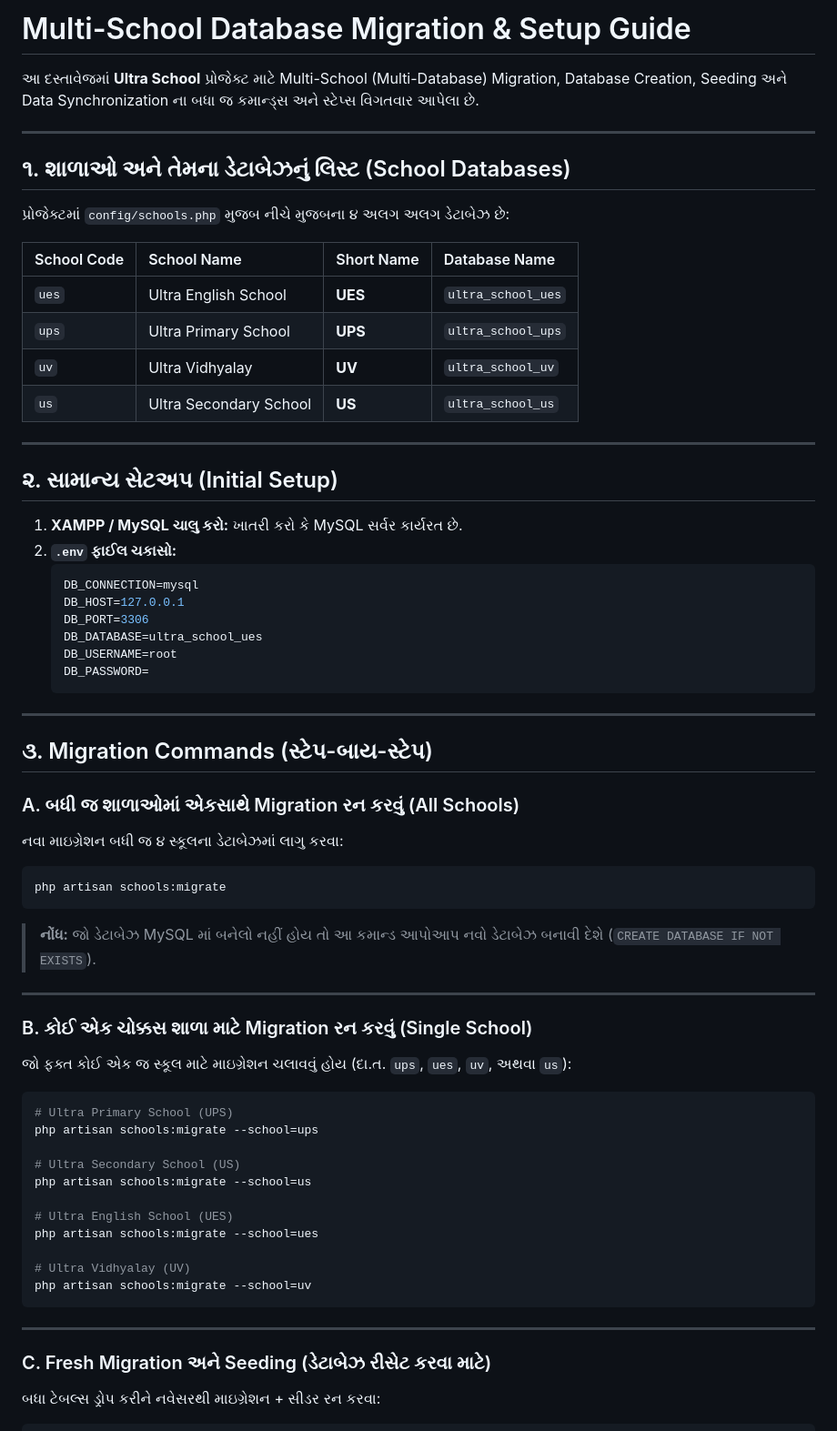
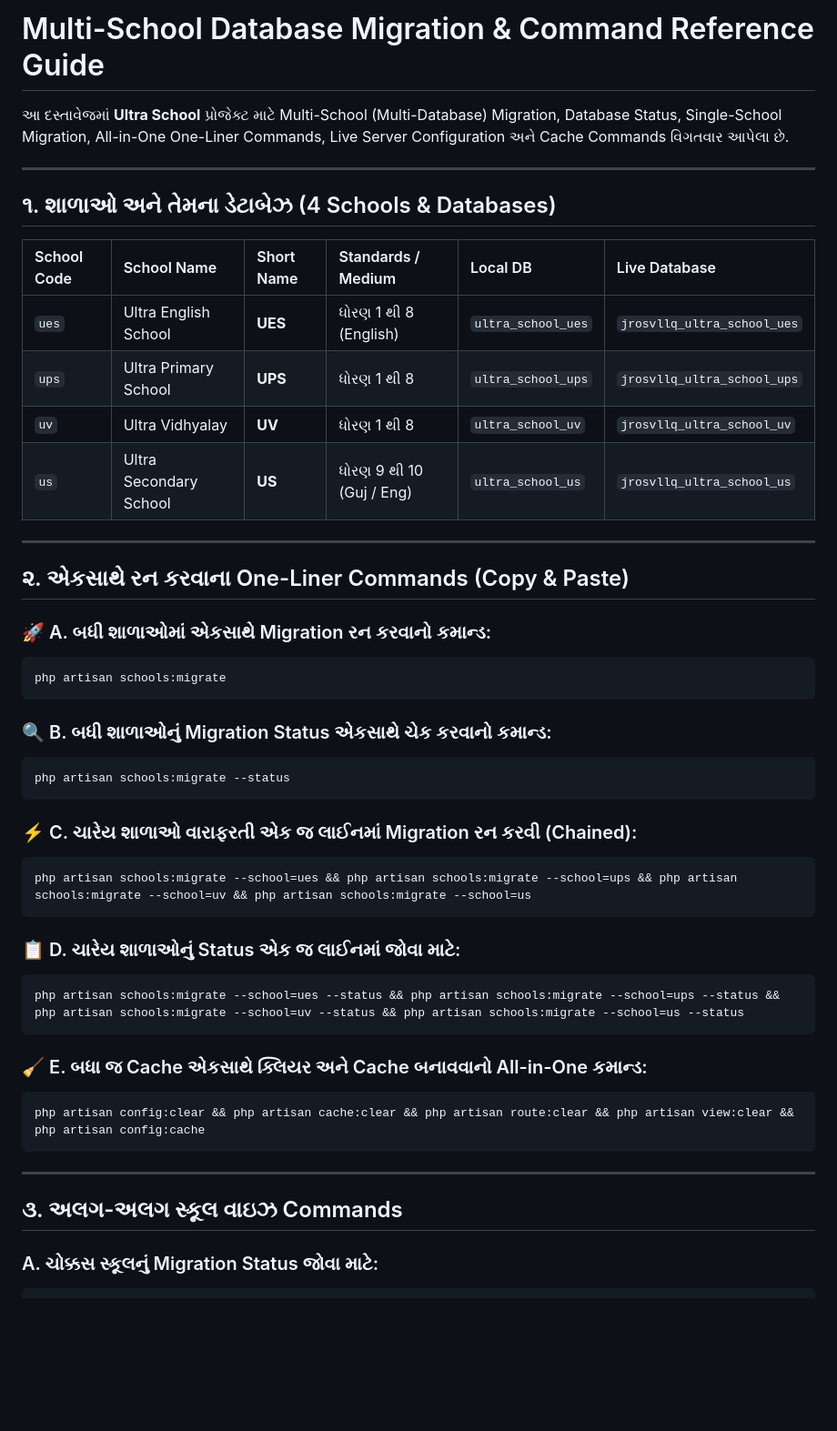
Before and after one commit to ocean-jaygajipara/Ultra-School, a Markdown page: MIGRATION_GUIDE.md, the part around one of its changes. Shown at 91% size. Drawn GitHub-style; blank space fills up the shorter version.

````diff
--- a/MIGRATION_GUIDE.md
+++ b/MIGRATION_GUIDE.md
@@ -1,69 +1,50 @@
-# Multi-School Database Migration & Setup Guide
+# Multi-School Database Migration & Command Reference Guide
 
-આ દસ્તાવેજમાં **Ultra School** પ્રોજેક્ટ માટે Multi-School (Multi-Database) Migration, Database Creation, Seeding અને Data Synchronization ના બધા જ કમાન્ડ્સ અને સ્ટેપ્સ વિગતવાર આપેલા છે.
+આ દસ્તાવેજમાં **Ultra School** પ્રોજેક્ટ માટે Multi-School (Multi-Database) Migration, Database Status, Single-School Migration, All-in-One One-Liner Commands, Live Server Configuration અને Cache Commands વિગતવાર આપેલા છે.
 
 ---
 
-## ૧. શાળાઓ અને તેમના ડેટાબેઝનું લિસ્ટ (School Databases)
+## ૧. શાળાઓ અને તેમના ડેટાબેઝ (4 Schools & Databases)
 
-પ્રોજેક્ટમાં `config/schools.php` મુજબ નીચે મુજબના ૪ અલગ અલગ ડેટાબેઝ છે:
-
-| School Code | School Name | Short Name | Database Name |
-| :--- | :--- | :--- | :--- |
-| `ues` | Ultra English School | **UES** | `ultra_school_ues` |
-| `ups` | Ultra Primary School | **UPS** | `ultra_school_ups` |
-| `uv` | Ultra Vidhyalay | **UV** | `ultra_school_uv` |
-| `us` | Ultra Secondary School | **US** | `ultra_school_us` |
+| School Code | School Name | Short Name | Standards / Medium | Local DB | Live Database |
+| :--- | :--- | :--- | :--- | :--- | :--- |
+| `ues` | Ultra English School | **UES** | ધોરણ 1 થી 8 (English) | `ultra_school_ues` | `jrosvllq_ultra_school_ues` |
+| `ups` | Ultra Primary School | **UPS** | ધોરણ 1 થી 8 | `ultra_school_ups` | `jrosvllq_ultra_school_ups` |
+| `uv` | Ultra Vidhyalay | **UV** | ધોરણ 1 થી 8 | `ultra_school_uv` | `jrosvllq_ultra_school_uv` |
+| `us` | Ultra Secondary School | **US** | ધોરણ 9 થી 10 (Guj / Eng) | `ultra_school_us` | `jrosvllq_ultra_school_us` |
 
 ---
 
-## ૨. સામાન્ય સેટઅપ (Initial Setup)
+## ૨. એકસાથે રન કરવાના One-Liner Commands (Copy & Paste)
 
-1. **XAMPP / MySQL ચાલુ કરો:** ખાતરી કરો કે MySQL સર્વર કાર્યરત છે.
-2. **`.env` ફાઈલ ચકાસો:**
-   ```env
-   DB_CONNECTION=mysql
-   DB_HOST=127.0.0.1
-   DB_PORT=3306
-   DB_DATABASE=ultra_school_ues
-   DB_USERNAME=root
-   DB_PASSWORD=
-   ```
-
----
-
-## ૩. Migration Commands (સ્ટેપ-બાય-સ્ટેપ)
-
-### A. બધી જ શાળાઓમાં એકસાથે Migration રન કરવું (All Schools)
-
-નવા માઇગ્રેશન બધી જ ૪ સ્કૂલના ડેટાબેઝમાં લાગુ કરવા:
+### 🚀 A. બધી શાળાઓમાં એકસાથે Migration રન કરવાનો કમાન્ડ:
 ```bash
 php artisan schools:migrate
 ```
-> **નોંધ:** જો ડેટાબેઝ MySQL માં બનેલો નહીં હોય તો આ કમાન્ડ આપોઆપ નવો ડેટાબેઝ બનાવી દેશે (`CREATE DATABASE IF NOT EXISTS`).
 
----
+### 🔍 B. બધી શાળાઓનું Migration Status એકસાથે ચેક કરવાનો કમાન્ડ:
+```bash
+php artisan schools:migrate --status
+```
 
-### B. કોઈ એક ચોક્કસ શાળા માટે Migration રન કરવું (Single School)
+### ⚡ C. ચારેય શાળાઓ વારાફરતી એક જ લાઈનમાં Migration રન કરવી (Chained):
+```bash
+php artisan schools:migrate --school=ues && php artisan schools:migrate --school=ups && php artisan schools:migrate --school=uv && php artisan schools:migrate --school=us
+```
 
-જો ફક્ત કોઈ એક જ સ્કૂલ માટે માઇગ્રેશન ચલાવવું હોય (દા.ત. `ups`, `ues`, `uv`, અથવા `us`):
+### 📋 D. ચારેય શાળાઓનું Status એક જ લાઈનમાં જોવા માટે:
 ```bash
-# Ultra Primary School (UPS)
-php artisan schools:migrate --school=ups
+php artisan schools:migrate --school=ues --status && php artisan schools:migrate --school=ups --status && php artisan schools:migrate --school=uv --status && php artisan schools:migrate --school=us --status
+```
 
-# Ultra Secondary School (US)
-php artisan schools:migrate --school=us
-
-# Ultra English School (UES)
-php artisan schools:migrate --school=ues
-
-# Ultra Vidhyalay (UV)
-php artisan schools:migrate --school=uv
+### 🧹 E. બધા જ Cache એકસાથે ક્લિયર અને Cache બનાવવાનો All-in-One કમાન્ડ:
+```bash
+php artisan config:clear && php artisan cache:clear && php artisan route:clear && php artisan view:clear && php artisan config:cache
 ```
 
 ---
 
-### C. Fresh Migration અને Seeding (ડેટાબેઝ રીસેટ કરવા માટે)
+## ૩. અલગ-અલગ સ્કૂલ વાઇઝ Commands
 
-બધા ટેબલ્સ ડ્રોપ કરીને નવેસરથી માઇગ્રેશન + સીડર રન કરવા:
+### A. ચોક્કસ સ્કૂલનું Migration Status જોવા માટે:
 ```bash
````
Also changed, not shown: other parts of MIGRATION_GUIDE.md (+80 -23 lines).
